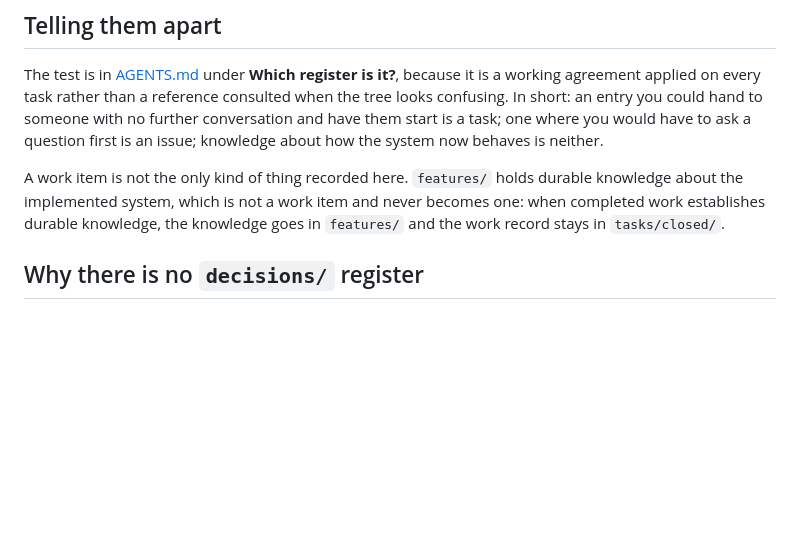
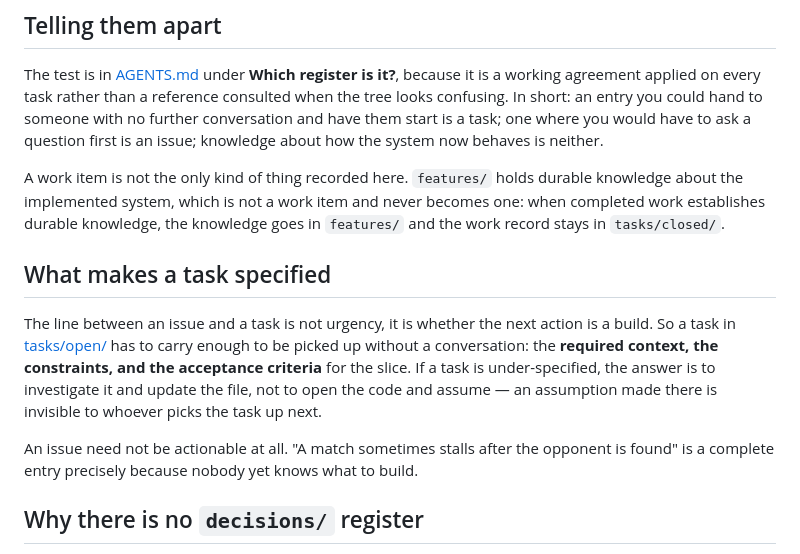
Before and after one commit to taolicus/kxp, a Markdown page: docs/register.md, the part around the change. Drawn GitHub-style; blank space fills up the shorter version.

```diff
--- a/docs/register.md
+++ b/docs/register.md
@@ -34,6 +34,19 @@ A work item is not the only kind of thing recorded here. `features/` holds
 durable knowledge about the implemented system, which is not a work item and never
 becomes one: when completed work establishes durable knowledge, the knowledge goes
 in `features/` and the work record stays in `tasks/closed/`.
+
+## What makes a task specified
+
+The line between an issue and a task is not urgency, it is whether the next
+action is a build. So a task in [tasks/open/](tasks/open/) has to carry enough to
+be picked up without a conversation: the **required context, the constraints, and
+the acceptance criteria** for the slice. If a task is under-specified, the answer
+is to investigate it and update the file, not to open the code and assume — an
+assumption made there is invisible to whoever picks the task up next.
+
+An issue need not be actionable at all. "A match sometimes stalls after the
+opponent is found" is a complete entry precisely because nobody yet knows what to
+build.
 
 ## Why there is no `decisions/` register
 
```
Also changed, not shown: AGENTS.md (+11 -0 lines).
